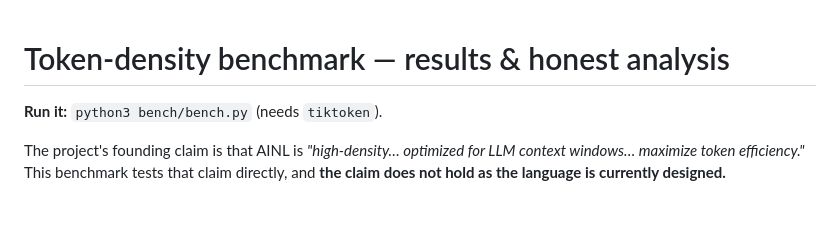
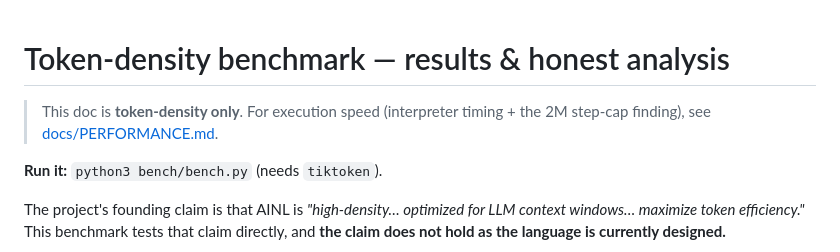
Before and after one commit to GRITui/ai-lang, a Markdown page: docs/BENCHMARK.md, the part around the change. Rendered like a GitHub page; blank space fills up the shorter version.

```diff
--- a/docs/BENCHMARK.md
+++ b/docs/BENCHMARK.md
@@ -1,4 +1,7 @@
 # Token-density benchmark — results & honest analysis
+
+> This doc is **token-density only**. For execution speed (interpreter timing +
+> the 2M step-cap finding), see [docs/PERFORMANCE.md](PERFORMANCE.md).
 
 **Run it:** `python3 bench/bench.py` (needs `tiktoken`).
 
```
Also changed, not shown: README.md (+2 -1 lines), docs/PERFORMANCE.md (added, +41 -0 lines).
